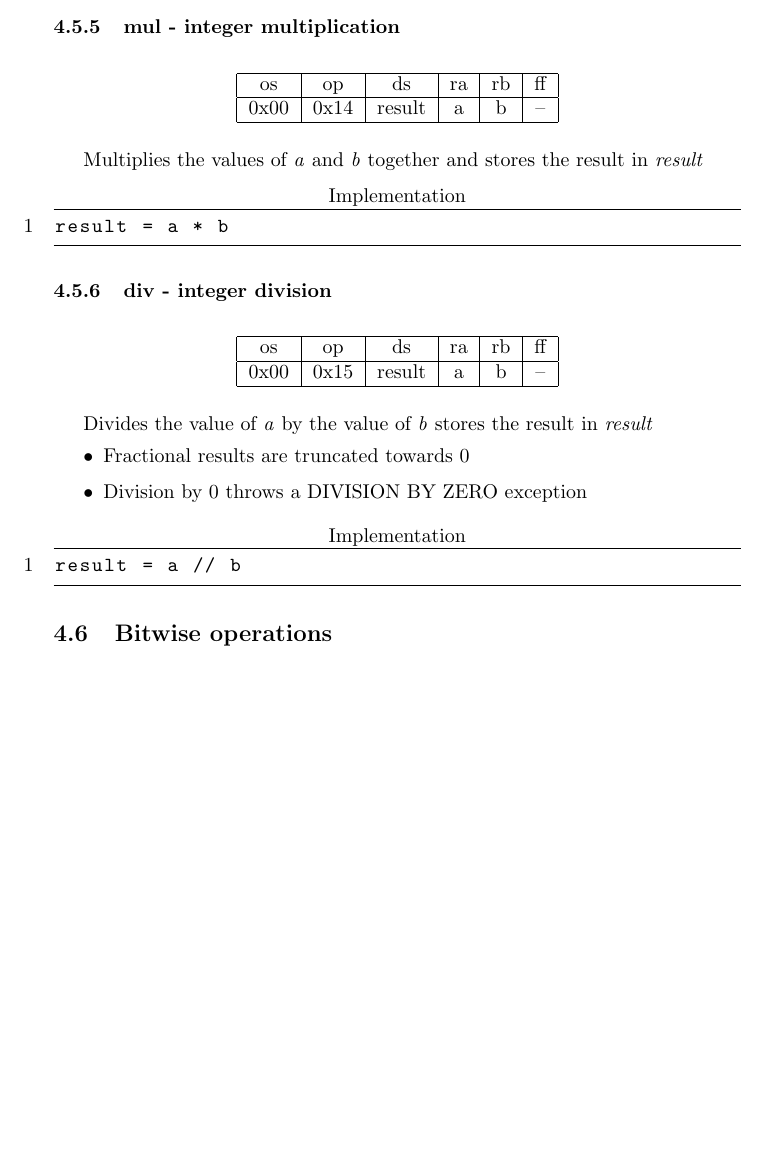
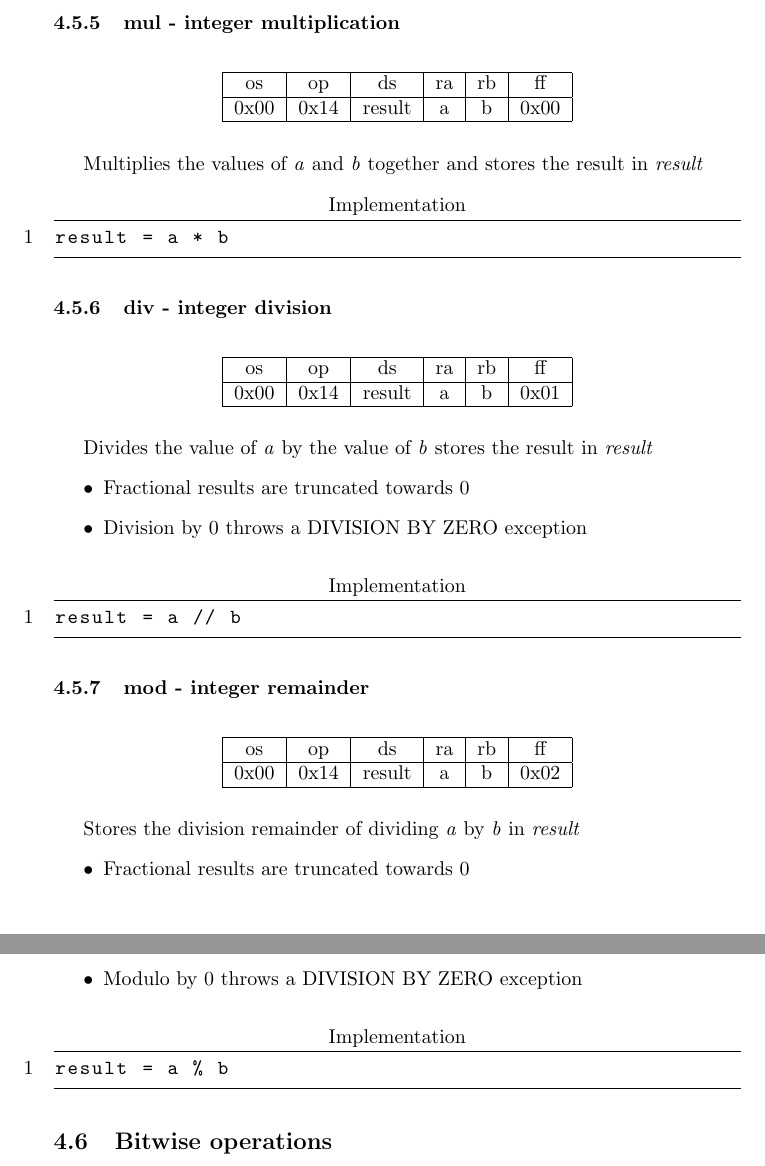
Before and after one commit to avyonette/sirena-arch, a LaTeX document (isa.tex): part of page 12 of 14 before the commit and two parts of pages 12 and 13 of 15 after it, the two joined at a grey line, cut so that both start at the same text, the shorter picture padded with empty space. Compiled offline with pdfLaTeX.

Commit message:
isa: modulo instruction

```diff
--- a/isa.tex
+++ b/isa.tex
@@ -430,26 +430,39 @@ a = a + sext16(b)
 \end{lstlisting}
 
 \subsubsection{mul - integer multiplication}
-\opr{0x00}{0x14}{result}{a}{b}{--}
+\opr{0x00}{0x14}{result}{a}{b}{0x00}
 	{Multiplies the values of \emph{a} and \emph{b} together and stores the result in \emph{result}}
 \begin{lstlisting}
 result = a * b
 \end{lstlisting}
 
 \subsubsection{div - integer division}
-\opr{0x00}{0x15}{result}{a}{b}{--}
+\opr{0x00}{0x14}{result}{a}{b}{0x01}
 	{Divides the value of \emph{a} by the value of \emph{b} stores the result in \emph{result}
-	\begin{itemize}
-	\item Fractional results are truncated towards 0
-	\item Division by 0 throws a DIVISION BY ZERO exception
-	\end{itemize}}
+		\begin{itemize}
+			\item Fractional results are truncated towards 0
+			\item Division by 0 throws a DIVISION BY ZERO exception
+		\end{itemize}
+	}
 \begin{lstlisting}
 result = a // b
 \end{lstlisting}
 
+\subsubsection{mod - integer remainder}
+\opr{0x00}{0x14}{result}{a}{b}{0x02}
+	{Stores the division remainder of dividing \emph{a} by \emph{b} in \emph{result}
+		\begin{itemize}
+			\item Fractional results are truncated towards 0
+			\item Modulo by 0 throws a DIVISION BY ZERO exception
+		\end{itemize}
+	}
+\begin{lstlisting}
+result = a % b
+\end{lstlisting}
+
 \subsection{Bitwise operations}
 \subsubsection{and - bitwise AND}
-\opr{0x00}{0x16}{result}{a}{b}{0x00}
+\opr{0x00}{0x15}{result}{a}{b}{0x00}
 	{Performs a bitwise AND operation on the values of \emph{a} and \emph{b} and stores the result in \emph{result}}
 \begin{lstlisting}
 result = a & b
@@ -463,3 +476,4 @@ result = a | b
 \end{lstlisting}
 
 \subsubsection{xor - bitwise XOR}
+\opr{0x00}{0x15}{result}{a}{b}{0x02}
```
Also changed, not shown: isa.tex (19 more changed lines).
